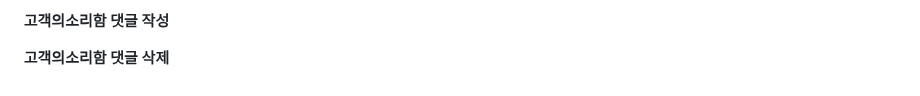
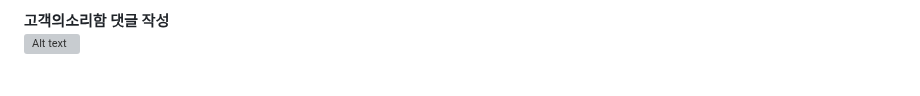
Before and after one commit to project-VODA/VODA, a Markdown page: exec/포팅메뉴얼.md, the part around one of its changes. GitHub-like rendering; grey boxes are pictures that could not be loaded.

```diff
--- a/exec/포팅메뉴얼.md
+++ b/exec/포팅메뉴얼.md
@@ -507,4 +510,3 @@ If you want to use it with the web on a local server, follow the steps below.
 
-**고객의소리함 댓글 작성**
-
-**고객의소리함 댓글 삭제**
+**고객의소리함 댓글 작성** <br/>
+![Alt text](resource/GIF/고객의소리함/고객의소리함댓글.gif) <br/>
```
Also changed, not shown: other parts of exec/포팅메뉴얼.md (+5 -2 lines).
